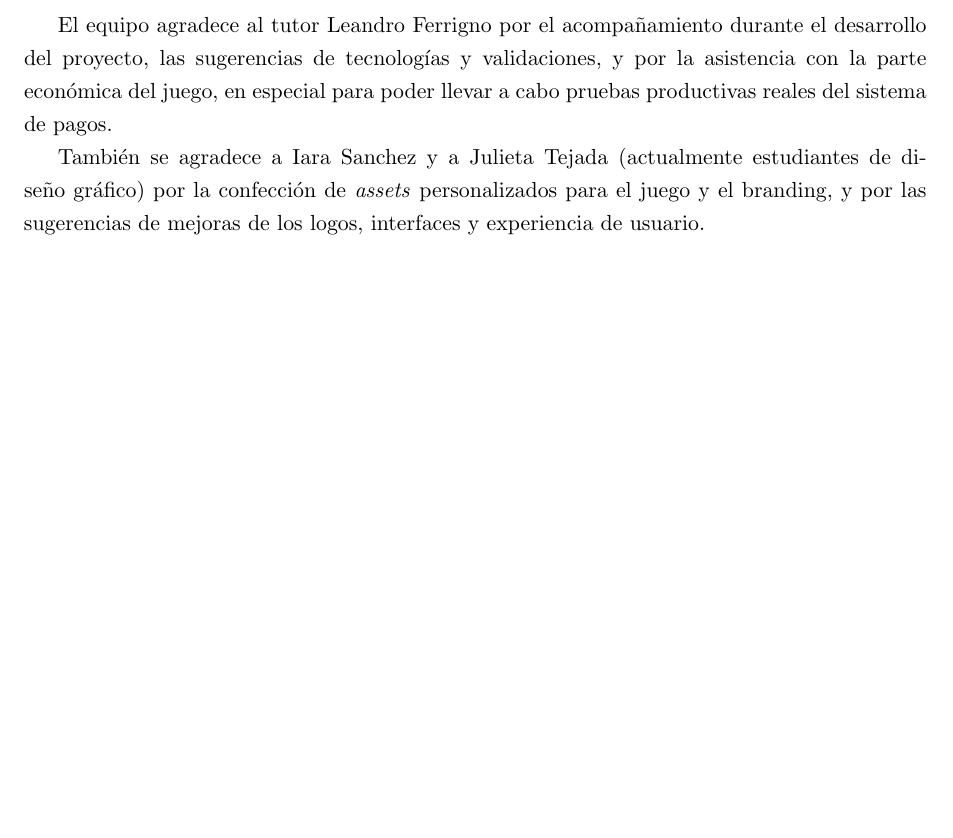
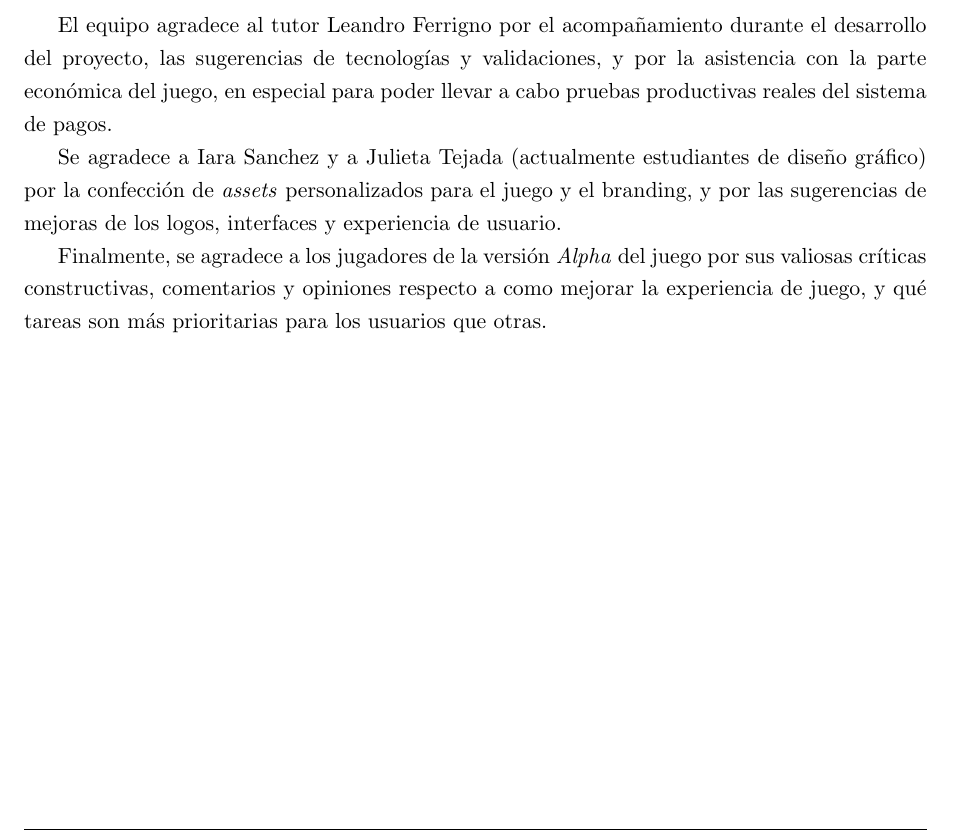
Before and after one commit to FeedTheRealm-org/Documents, a LaTeX document (report/main.tex, which reads report/sections/04-acknoledgements/group.tex): part of page 8 of 110, cut so that both start at the same text, the shorter picture padded with empty space. Compiled offline with pdfLaTeX.

Commit message:
docs: add alpha players ack

```diff
--- a/report/sections/04-acknoledgements/group.tex
+++ b/report/sections/04-acknoledgements/group.tex
@@ -1,5 +1,8 @@
 El equipo agradece al tutor Leandro Ferrigno por el acompañamiento durante el desarrollo del proyecto, las sugerencias de tecnologías y validaciones,
 y por la asistencia con la parte económica del juego, en especial para poder llevar a cabo pruebas productivas reales del sistema de pagos.
 
-También se agradece a Iara Sanchez y a Julieta Tejada (actualmente estudiantes de diseño gráfico) por la confección de \textit{assets} personalizados para el juego y el branding,
+Se agradece a Iara Sanchez y a Julieta Tejada (actualmente estudiantes de diseño gráfico) por la confección de \textit{assets} personalizados para el juego y el branding,
 y por las sugerencias de mejoras de los logos, interfaces y experiencia de usuario.
+
+Finalmente, se agradece a los jugadores de la versión \textit{Alpha} del juego por sus valiosas críticas constructivas, comentarios y opiniones respecto a como
+mejorar la experiencia de juego, y qué tareas son más prioritarias para los usuarios que otras.
```
